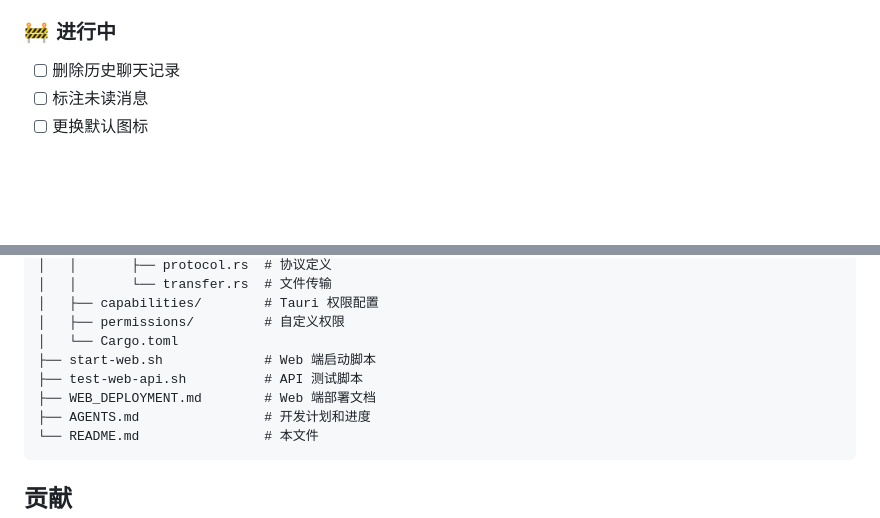
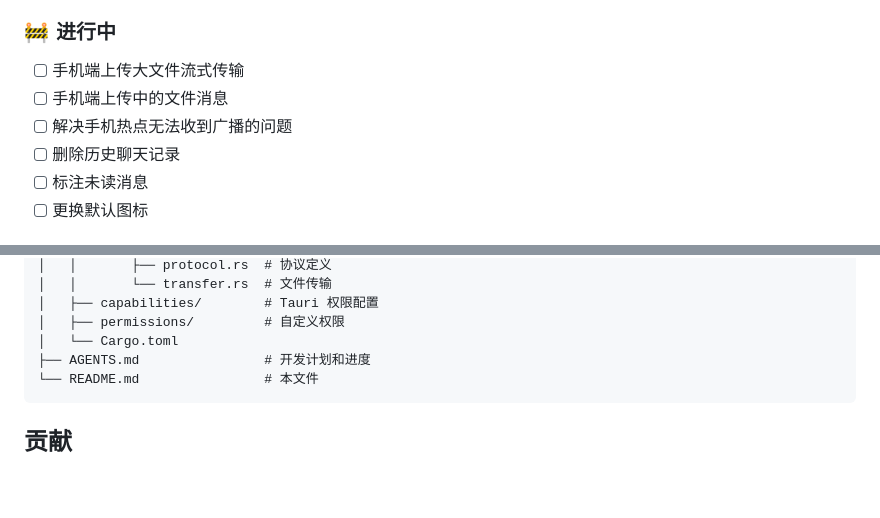
Before and after one commit to cap153/LANChat, a Markdown page: README.md, 2 parts joined by grey strips. Drawn GitHub-style; blank space fills up the shorter version.

````diff
--- a/README.md
+++ b/README.md
@@ -99,6 +99,9 @@ cargo build --release --bin lanchat-web --features web --no-default-features
 - [x] 单实例锁定功能
 
 ### 🚧 进行中
+- [ ] 手机端上传大文件流式传输
+- [ ] 手机端上传中的文件消息
+- [ ] 解决手机热点无法收到广播的问题
 - [ ] 删除历史聊天记录
 - [ ] 标注未读消息
 - [ ] 更换默认图标
@@ -149,9 +152,6 @@ LANChat/
 │   ├── capabilities/        # Tauri 权限配置
 │   ├── permissions/         # 自定义权限
 │   └── Cargo.toml
-├── start-web.sh             # Web 端启动脚本
-├── test-web-api.sh          # API 测试脚本
-├── WEB_DEPLOYMENT.md        # Web 端部署文档
 ├── AGENTS.md                # 开发计划和进度
 └── README.md                # 本文件
 ```
````
Also changed, not shown: AGENTS.md (+0 -128 lines).
